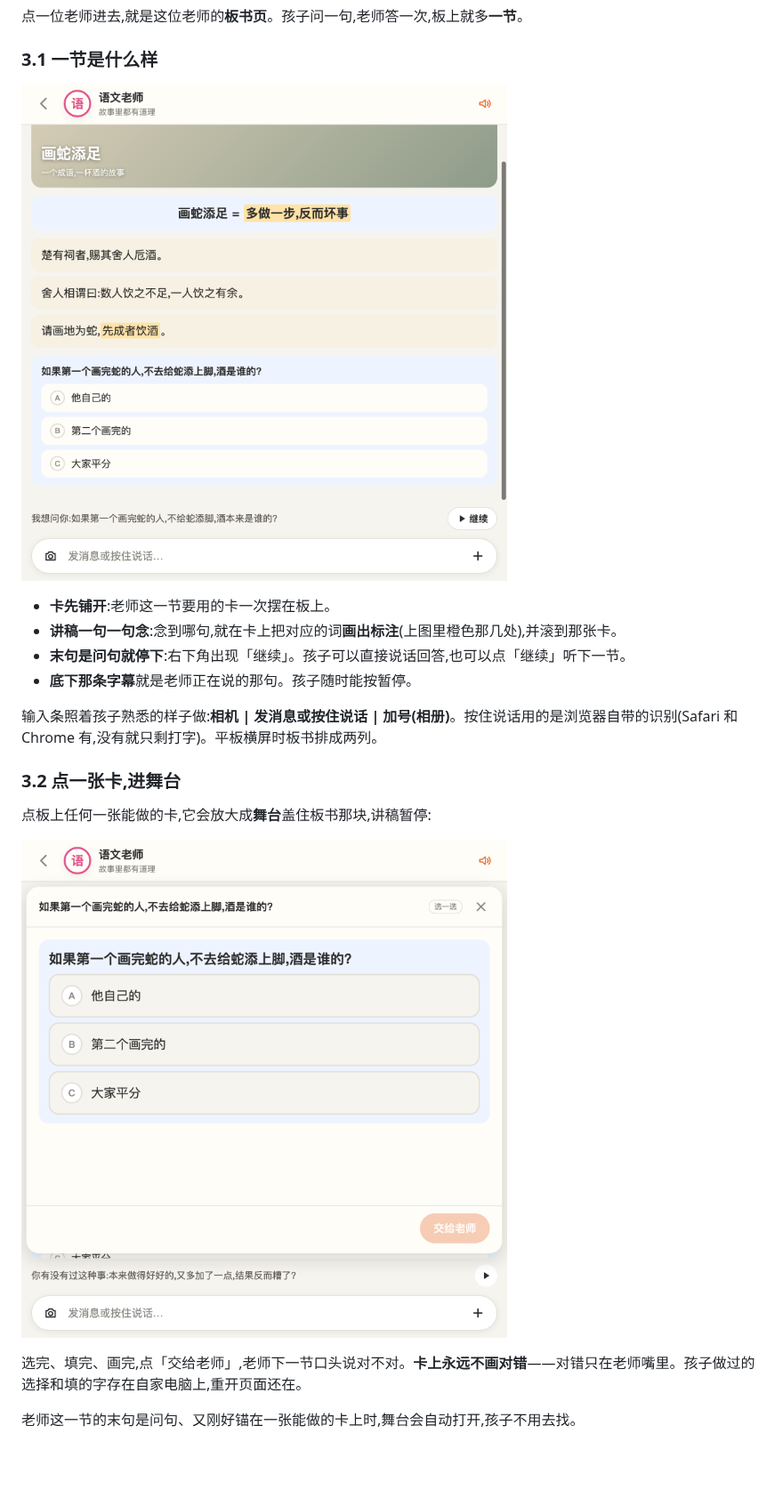
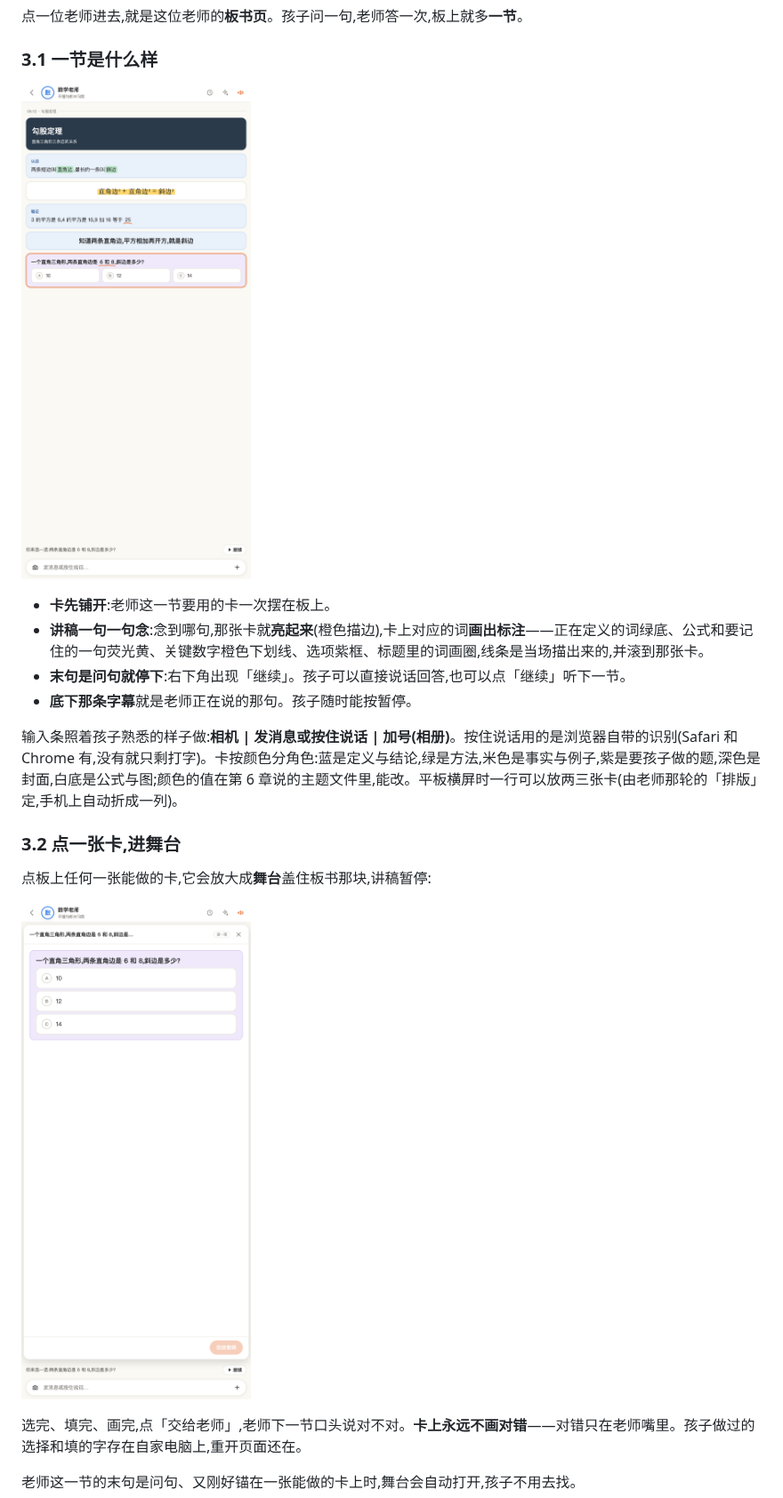
Before and after one commit to TarsLab/cotutor, a Markdown page: docs/家长手册.md, the part around the change. Shown at 89% size. GitHub-like rendering; pictures changed too: docs/images/孩子端板书.png, docs/images/孩子端舞台.png; blank space fills up the shorter version.

```diff
--- a/docs/家长手册.md
+++ b/docs/家长手册.md
@@ -43,11 +43,11 @@ iPad 或任何浏览器打开。孩子先看到自己的老师们、今天有什
 ![板书页](images/孩子端板书.png)
 
 - **卡先铺开**:老师这一节要用的卡一次摆在板上。
-- **讲稿一句一句念**:念到哪句,就在卡上把对应的词**画出标注**(上图里橙色那几处),并滚到那张卡。
+- **讲稿一句一句念**:念到哪句,那张卡就**亮起来**(橙色描边),卡上对应的词**画出标注**——正在定义的词绿底、公式和要记住的一句荧光黄、关键数字橙色下划线、选项紫框、标题里的词画圈,线条是当场描出来的,并滚到那张卡。
 - **末句是问句就停下**:右下角出现「继续」。孩子可以直接说话回答,也可以点「继续」听下一节。
 - **底下那条字幕**就是老师正在说的那句。孩子随时能按暂停。
 
-输入条照着孩子熟悉的样子做:**相机 | 发消息或按住说话 | 加号(相册)**。按住说话用的是浏览器自带的识别(Safari 和 Chrome 有,没有就只剩打字)。平板横屏时板书排成两列。
+输入条照着孩子熟悉的样子做:**相机 | 发消息或按住说话 | 加号(相册)**。按住说话用的是浏览器自带的识别(Safari 和 Chrome 有,没有就只剩打字)。卡按颜色分角色:蓝是定义与结论,绿是方法,米色是事实与例子,紫是要孩子做的题,深色是封面,白底是公式与图;颜色的值在第 6 章说的主题文件里,能改。平板横屏时一行可以放两三张卡(由老师那轮的「排版」定,手机上自动折成一列)。
 
 ### 3.2 点一张卡,进舞台
 
```
Also changed, not shown: CLAUDE.md (+3 -3 lines), docs/开发者手册.md (+2 -2 lines), 11 other files.
